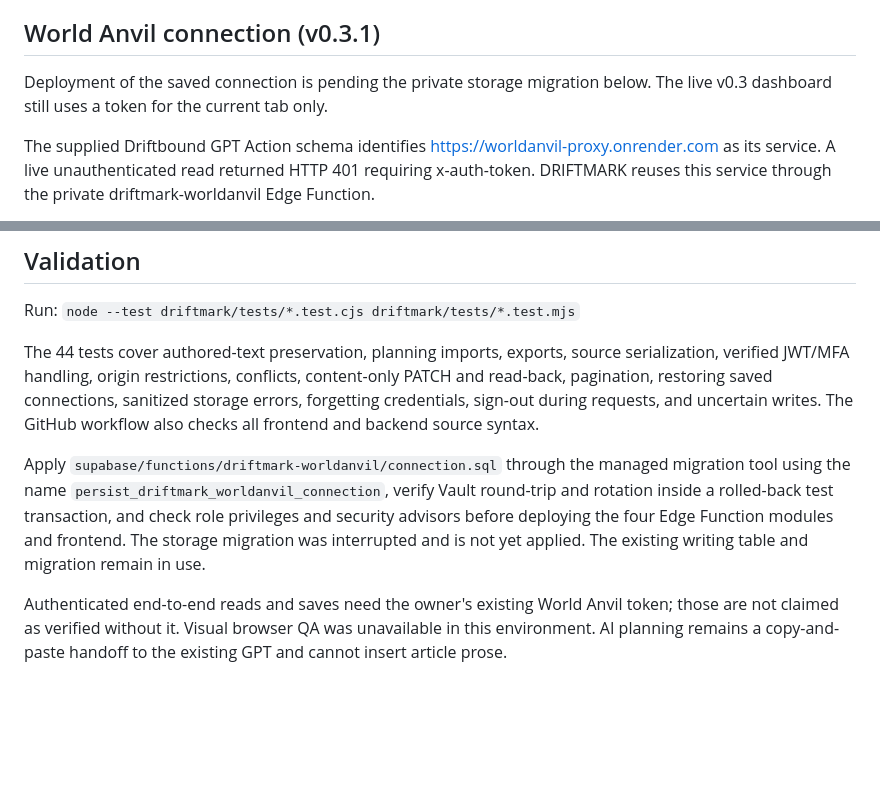
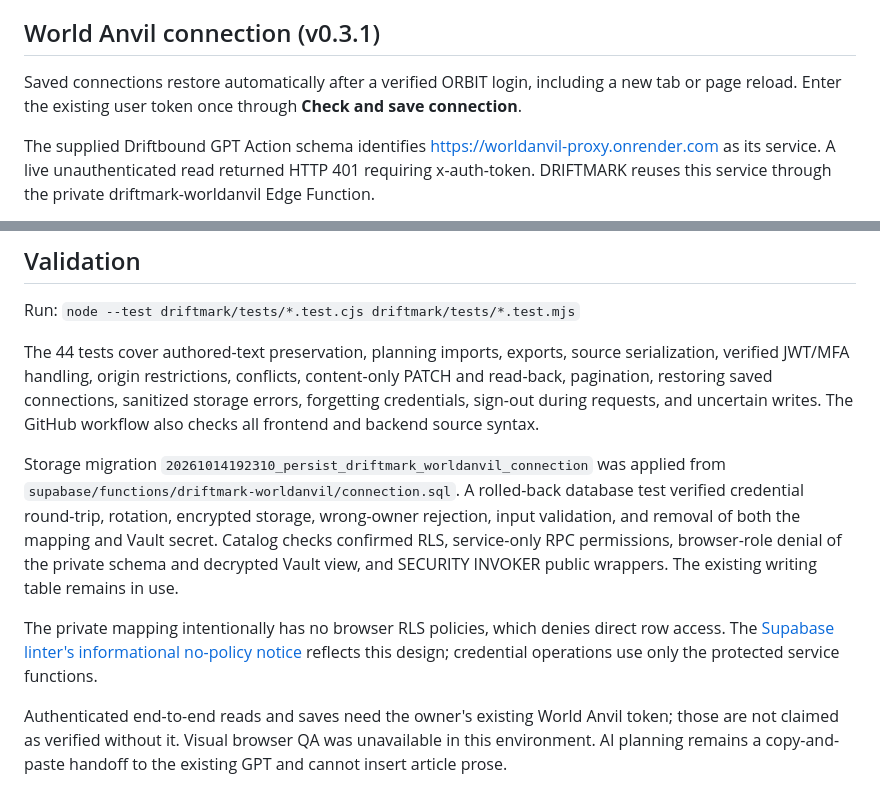
Before and after one commit to reece1919/orbit, a Markdown page: driftmark/README.md, 2 parts joined by grey strips. GitHub-like rendering; blank space fills up the shorter version.

Commit message:
Verify and enable encrypted saved World Anvil connections
Restore the saved connection after verified login without returning the token to the browser. Document the applied Vault migration and verified storage, rotation, cleanup, and role restrictions.

```diff
--- a/driftmark/README.md
+++ b/driftmark/README.md
@@ -47,7 +47,7 @@ Workspace/backup version 3 adds World Anvil source snapshots. Versions 1 and 2 r
 
 ## World Anvil connection (v0.3.1)
 
-Deployment of the saved connection is pending the private storage migration below. The live v0.3 dashboard still uses a token for the current tab only.
+Saved connections restore automatically after a verified ORBIT login, including a new tab or page reload. Enter the existing user token once through **Check and save connection**.
 
 The supplied Driftbound GPT Action schema identifies https://worldanvil-proxy.onrender.com as its service. A live unauthenticated read returned HTTP 401 requiring x-auth-token. DRIFTMARK reuses this service through the private driftmark-worldanvil Edge Function.
 
@@ -75,6 +75,8 @@ Run: `node --test driftmark/tests/*.test.cjs driftmark/tests/*.test.mjs`
 
 The 44 tests cover authored-text preservation, planning imports, exports, source serialization, verified JWT/MFA handling, origin restrictions, conflicts, content-only PATCH and read-back, pagination, restoring saved connections, sanitized storage errors, forgetting credentials, sign-out during requests, and uncertain writes. The GitHub workflow also checks all frontend and backend source syntax.
 
-Apply `supabase/functions/driftmark-worldanvil/connection.sql` through the managed migration tool using the name `persist_driftmark_worldanvil_connection`, verify Vault round-trip and rotation inside a rolled-back test transaction, and check role privileges and security advisors before deploying the four Edge Function modules and frontend. The storage migration was interrupted and is not yet applied. The existing writing table and migration remain in use.
+Storage migration `20261014192310_persist_driftmark_worldanvil_connection` was applied from `supabase/functions/driftmark-worldanvil/connection.sql`. A rolled-back database test verified credential round-trip, rotation, encrypted storage, wrong-owner rejection, input validation, and removal of both the mapping and Vault secret. Catalog checks confirmed RLS, service-only RPC permissions, browser-role denial of the private schema and decrypted Vault view, and SECURITY INVOKER public wrappers. The existing writing table remains in use.
+
+The private mapping intentionally has no browser RLS policies, which denies direct row access. The [Supabase linter's informational no-policy notice](https://supabase.com/docs/guides/database/database-linter?lint=0008_rls_enabled_no_policy) reflects this design; credential operations use only the protected service functions.
 
 Authenticated end-to-end reads and saves need the owner's existing World Anvil token; those are not claimed as verified without it. Visual browser QA was unavailable in this environment. AI planning remains a copy-and-paste handoff to the existing GPT and cannot insert article prose.
```
